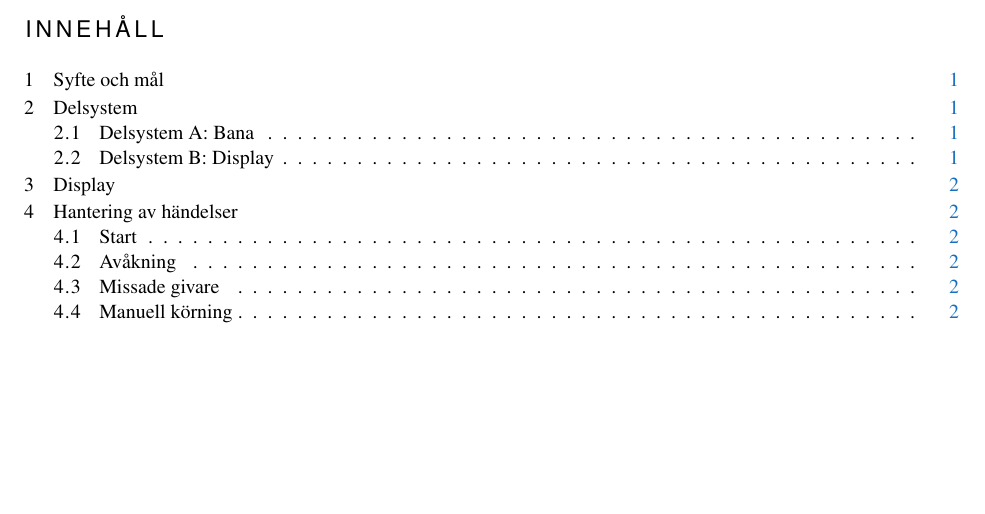
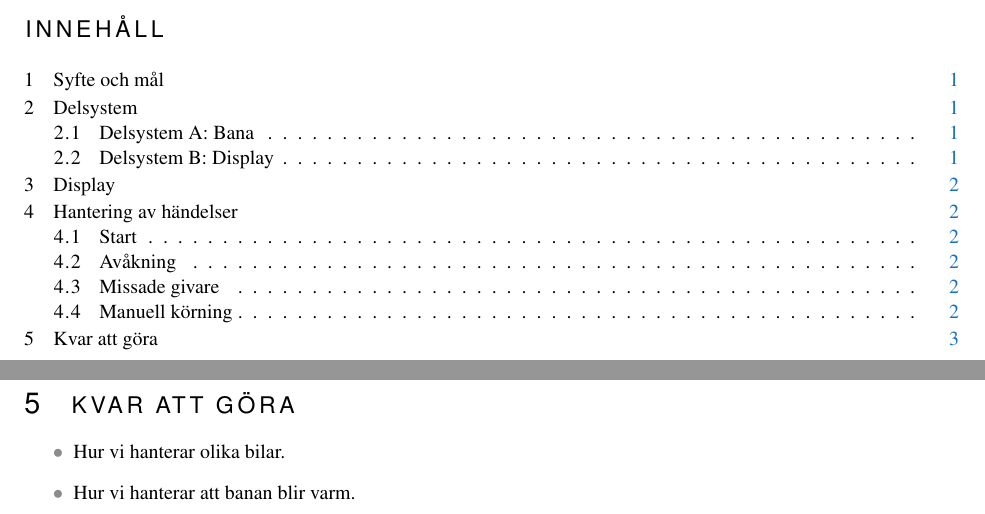
Before and after one commit to sornas/tfyy51, a LaTeX document (Dokument/Designspec/root.tex): part of page 3 of 8 before the commit and two parts of pages 3 and 7 of 9 after it, the two joined at a grey line, cut so that both start at the same text, the shorter picture padded with empty space. Compiled offline with pdfLaTeX.

Commit message:
Lägg till todo

```diff
--- a/Dokument/Designspec/root.tex
+++ b/Dokument/Designspec/root.tex
@@ -75,6 +75,11 @@
 \input{display}
 \input{events}
 
+\section{Kvar att göra}
+\begin{itemize}
+  \item Hur vi hanterar olika bilar.
+  \item Hur vi hanterar att banan blir varm.
+\end{itemize}
 
 \end{document}
 
```
